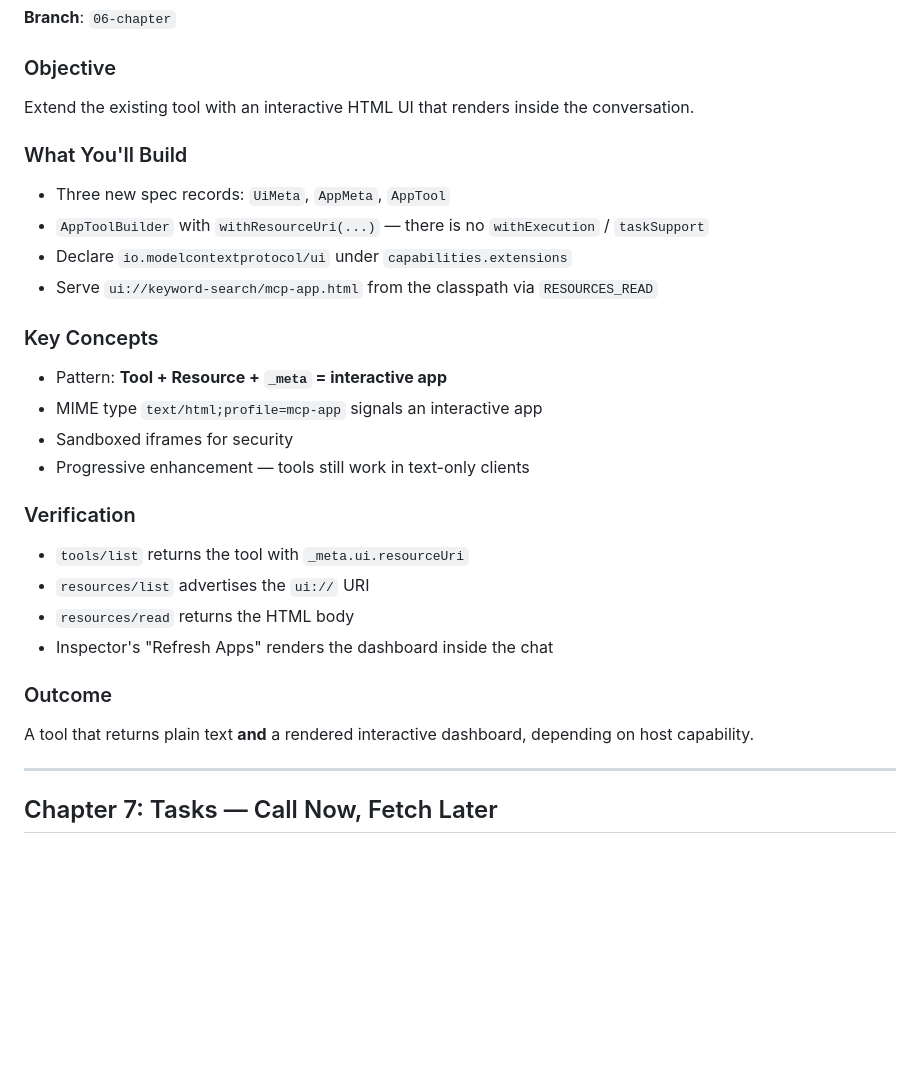
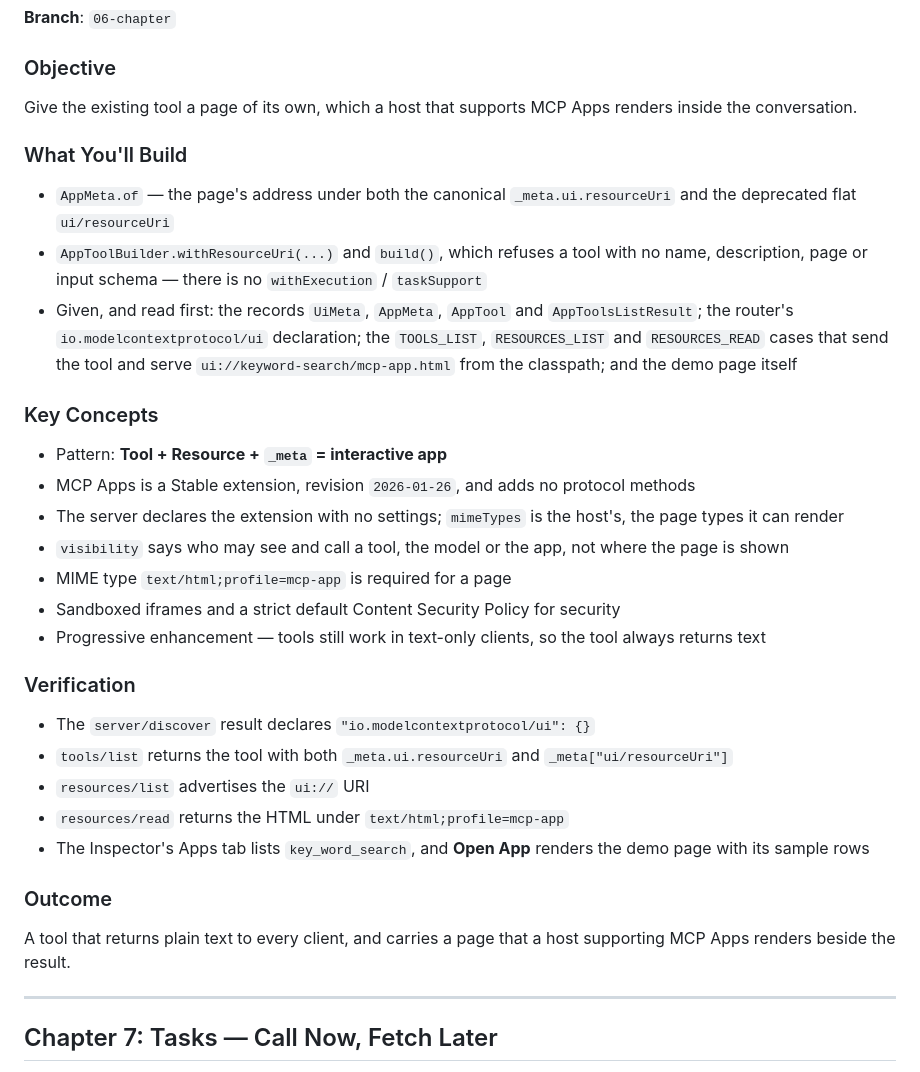
Before and after one commit to David-Parry/agent-mcp-workshop, a Markdown page: sylabus.md, the part around the change. Drawn GitHub-style; blank space fills up the shorter version.

Commit message:
Describe chapter 06 as the branch teaches it.
The syllabus said students build the MCP Apps records, declare the extension
and wire the router, and that the server declares mimeTypes. On the branch
those are given, the student writes AppMeta.of and the AppToolBuilder methods,
and the server declares the extension with no settings because mimeTypes is
the host's. It also promised the Inspector renders a dashboard, where the page
is a demo with sample rows.

Co-authored-by: Cursor <cursoragent@cursor.com>

```diff
--- a/sylabus.md
+++ b/sylabus.md
@@ -201,28 +201,31 @@ A server that asks for what it needs, exactly when it needs it, without ever sen
 **Branch**: `06-chapter`
 
 ### Objective
-Extend the existing tool with an interactive HTML UI that renders inside the conversation.
+Give the existing tool a page of its own, which a host that supports MCP Apps renders inside the conversation.
 
 ### What You'll Build
-- Three new spec records: `UiMeta`, `AppMeta`, `AppTool`
-- `AppToolBuilder` with `withResourceUri(...)` — there is no `withExecution` / `taskSupport`
-- Declare `io.modelcontextprotocol/ui` under `capabilities.extensions`
-- Serve `ui://keyword-search/mcp-app.html` from the classpath via `RESOURCES_READ`
+- `AppMeta.of` — the page's address under both the canonical `_meta.ui.resourceUri` and the deprecated flat `ui/resourceUri`
+- `AppToolBuilder.withResourceUri(...)` and `build()`, which refuses a tool with no name, description, page or input schema — there is no `withExecution` / `taskSupport`
+- Given, and read first: the records `UiMeta`, `AppMeta`, `AppTool` and `AppToolsListResult`; the router's `io.modelcontextprotocol/ui` declaration; the `TOOLS_LIST`, `RESOURCES_LIST` and `RESOURCES_READ` cases that send the tool and serve `ui://keyword-search/mcp-app.html` from the classpath; and the demo page itself
 
 ### Key Concepts
 - Pattern: **Tool + Resource + `_meta` = interactive app**
-- MIME type `text/html;profile=mcp-app` signals an interactive app
-- Sandboxed iframes for security
-- Progressive enhancement — tools still work in text-only clients
+- MCP Apps is a Stable extension, revision `2026-01-26`, and adds no protocol methods
+- The server declares the extension with no settings; `mimeTypes` is the host's, the page types it can render
+- `visibility` says who may see and call a tool, the model or the app, not where the page is shown
+- MIME type `text/html;profile=mcp-app` is required for a page
+- Sandboxed iframes and a strict default Content Security Policy for security
+- Progressive enhancement — tools still work in text-only clients, so the tool always returns text
 
 ### Verification
-- `tools/list` returns the tool with `_meta.ui.resourceUri`
+- The `server/discover` result declares `"io.modelcontextprotocol/ui": {}`
+- `tools/list` returns the tool with both `_meta.ui.resourceUri` and `_meta["ui/resourceUri"]`
 - `resources/list` advertises the `ui://` URI
-- `resources/read` returns the HTML body
-- Inspector's "Refresh Apps" renders the dashboard inside the chat
+- `resources/read` returns the HTML under `text/html;profile=mcp-app`
+- The Inspector's Apps tab lists `key_word_search`, and **Open App** renders the demo page with its sample rows
 
 ### Outcome
-A tool that returns plain text **and** a rendered interactive dashboard, depending on host capability.
+A tool that returns plain text to every client, and carries a page that a host supporting MCP Apps renders beside the result.
 
 ---
 
```
